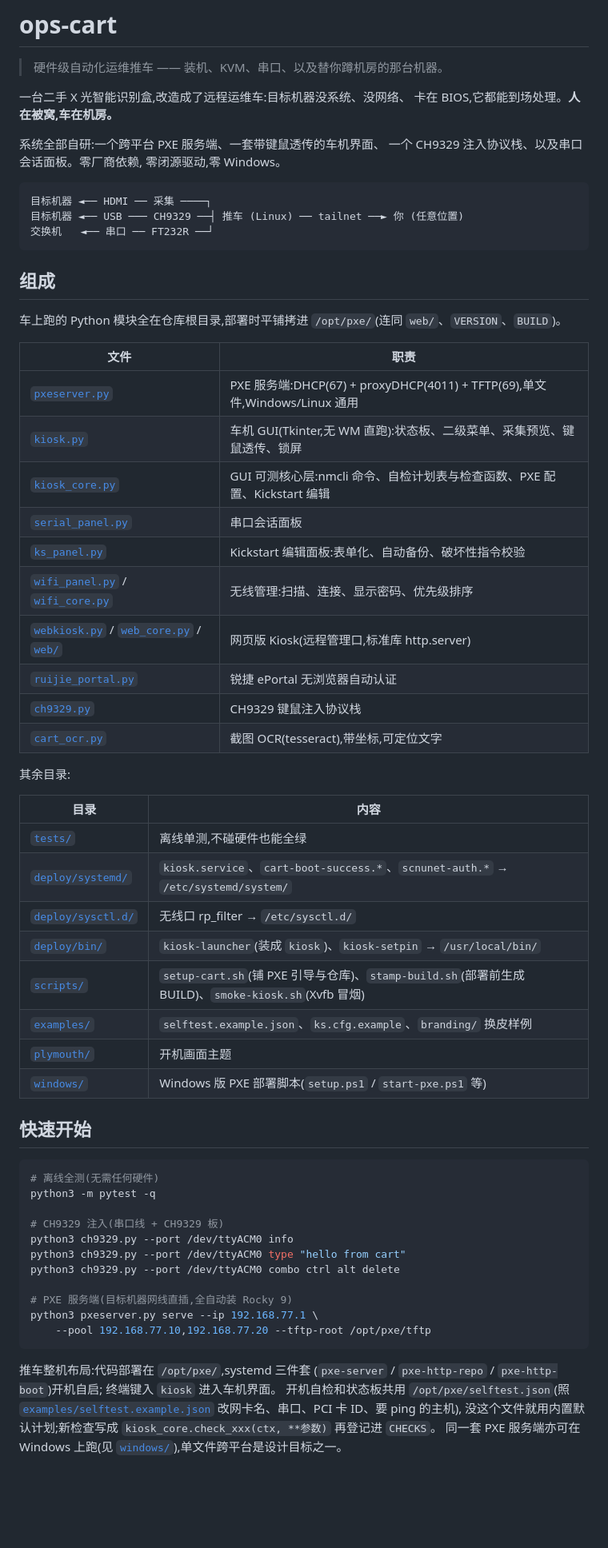
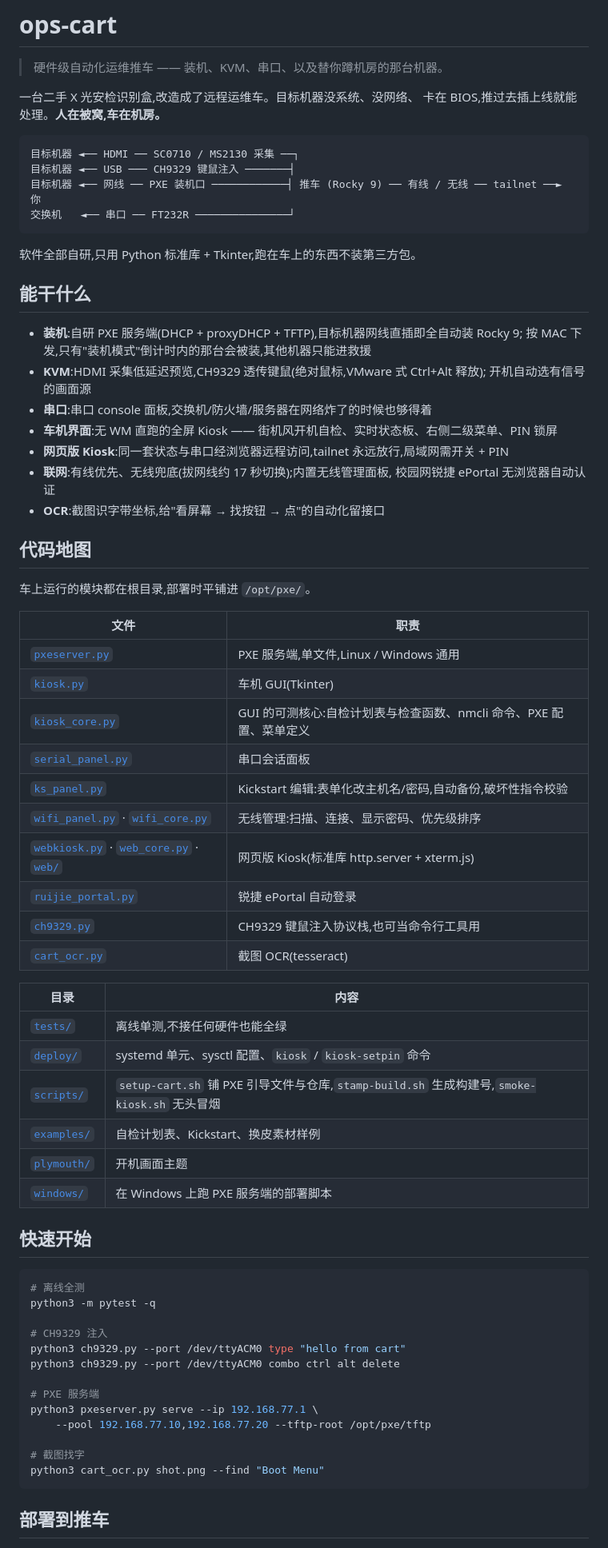
Before and after one commit to uaih3k9x/ops-cart, a Markdown page: README.md, the part around one of its changes. Shown at 80% size. Rendered like a GitHub page; blank space fills up the shorter version.

Commit message:
README 重写: 功能概览 / 代码地图 / 部署步骤 / CH9329 绝对鼠标
Co-Authored-By: Claude Opus 5.5 <noreply@anthropic.com>

````diff
--- a/README.md
+++ b/README.md
@@ -2,69 +2,74 @@
 
 > 硬件级自动化运维推车 —— 装机、KVM、串口、以及替你蹲机房的那台机器。
 
-一台二手 X 光智能识别盒,改造成了远程运维车:目标机器没系统、没网络、
-卡在 BIOS,它都能到场处理。**人在被窝,车在机房。**
-
-系统全部自研:一个跨平台 PXE 服务端、一套带键鼠透传的车机界面、
-一个 CH9329 注入协议栈、以及串口会话面板。零厂商依赖,
-零闭源驱动,零 Windows。
+一台二手 X 光安检识别盒,改造成了远程运维车。目标机器没系统、没网络、
+卡在 BIOS,推过去插上线就能处理。**人在被窝,车在机房。**
 
 ```
-目标机器 ◄── HDMI ── 采集 ────┐
-目标机器 ◄── USB ─── CH9329 ──┤ 推车 (Linux) ── tailnet ──► 你 (任意位置)
-交换机   ◄── 串口 ── FT232R ──┘
+目标机器 ◄── HDMI ── SC0710 / MS2130 采集 ──┐
+目标机器 ◄── USB ─── CH9329 键鼠注入 ───────┤
+目标机器 ◄── 网线 ── PXE 装机口 ────────────┤ 推车 (Rocky 9) ── 有线 / 无线 ── tailnet ──► 你
+交换机   ◄── 串口 ── FT232R ───────────────┘
 ```
 
-## 组成
+软件全部自研,只用 Python 标准库 + Tkinter,跑在车上的东西不装第三方包。
 
-车上跑的 Python 模块全在仓库根目录,部署时平铺拷进 `/opt/pxe/`(连同 `web/`、`VERSION`、`BUILD`)。
+## 能干什么
+
+- **装机**:自研 PXE 服务端(DHCP + proxyDHCP + TFTP),目标机器网线直插即全自动装 Rocky 9;
+  按 MAC 下发,只有"装机模式"倒计时内的那台会被装,其他机器只能进救援
+- **KVM**:HDMI 采集低延迟预览,CH9329 透传键鼠(绝对鼠标,VMware 式 Ctrl+Alt 释放);
+  开机自动选有信号的画面源
+- **串口**:串口 console 面板,交换机/防火墙/服务器在网络炸了的时候也够得着
+- **车机界面**:无 WM 直跑的全屏 Kiosk —— 街机风开机自检、实时状态板、右侧二级菜单、PIN 锁屏
+- **网页版 Kiosk**:同一套状态与串口经浏览器远程访问,tailnet 永远放行,局域网需开关 + PIN
+- **联网**:有线优先、无线兜底(拔网线约 17 秒切换);内置无线管理面板,
+  校园网锐捷 ePortal 无浏览器自动认证
+- **OCR**:截图识字带坐标,给"看屏幕 → 找按钮 → 点"的自动化留接口
+
+## 代码地图
+
+车上运行的模块都在根目录,部署时平铺进 `/opt/pxe/`。
 
 | 文件 | 职责 |
 |---|---|
-| [`pxeserver.py`](pxeserver.py) | PXE 服务端:DHCP(67) + proxyDHCP(4011) + TFTP(69),单文件,Windows/Linux 通用 |
-| [`kiosk.py`](kiosk.py) | 车机 GUI(Tkinter,无 WM 直跑):状态板、二级菜单、采集预览、键鼠透传、锁屏 |
-| [`kiosk_core.py`](kiosk_core.py) | GUI 可测核心层:nmcli 命令、自检计划表与检查函数、PXE 配置、Kickstart 编辑 |
+| [`pxeserver.py`](pxeserver.py) | PXE 服务端,单文件,Linux / Windows 通用 |
+| [`kiosk.py`](kiosk.py) | 车机 GUI(Tkinter) |
+| [`kiosk_core.py`](kiosk_core.py) | GUI 的可测核心:自检计划表与检查函数、nmcli 命令、PXE 配置、菜单定义 |
 | [`serial_panel.py`](serial_panel.py) | 串口会话面板 |
-| [`ks_panel.py`](ks_panel.py) | Kickstart 编辑面板:表单化、自动备份、破坏性指令校验 |
-| [`wifi_panel.py`](wifi_panel.py) / [`wifi_core.py`](wifi_core.py) | 无线管理:扫描、连接、显示密码、优先级排序 |
-| [`webkiosk.py`](webkiosk.py) / [`web_core.py`](web_core.py) / [`web/`](web/) | 网页版 Kiosk(远程管理口,标准库 http.server) |
-| [`ruijie_portal.py`](ruijie_portal.py) | 锐捷 ePortal 无浏览器自动认证 |
-| [`ch9329.py`](ch9329.py) | CH9329 键鼠注入协议栈 |
-| [`cart_ocr.py`](cart_ocr.py) | 截图 OCR(tesseract),带坐标,可定位文字 |
-
-其余目录:
+| [`ks_panel.py`](ks_panel.py) | Kickstart 编辑:表单化改主机名/密码,自动备份,破坏性指令校验 |
+| [`wifi_panel.py`](wifi_panel.py) · [`wifi_core.py`](wifi_core.py) | 无线管理:扫描、连接、显示密码、优先级排序 |
+| [`webkiosk.py`](webkiosk.py) · [`web_core.py`](web_core.py) · [`web/`](web/) | 网页版 Kiosk(标准库 http.server + xterm.js) |
+| [`ruijie_portal.py`](ruijie_portal.py) | 锐捷 ePortal 自动登录 |
+| [`ch9329.py`](ch9329.py) | CH9329 键鼠注入协议栈,也可当命令行工具用 |
+| [`cart_ocr.py`](cart_ocr.py) | 截图 OCR(tesseract) |
 
 | 目录 | 内容 |
 |---|---|
-| [`tests/`](tests/) | 离线单测,不碰硬件也能全绿 |
-| [`deploy/systemd/`](deploy/systemd/) | `kiosk.service`、`cart-boot-success.*`、`scnunet-auth.*` → `/etc/systemd/system/` |
-| [`deploy/sysctl.d/`](deploy/sysctl.d/) | 无线口 rp_filter → `/etc/sysctl.d/` |
-| [`deploy/bin/`](deploy/bin/) | `kiosk-launcher`(装成 `kiosk`)、`kiosk-setpin` → `/usr/local/bin/` |
-| [`scripts/`](scripts/) | `setup-cart.sh`(铺 PXE 引导与仓库)、`stamp-build.sh`(部署前生成 BUILD)、`smoke-kiosk.sh`(Xvfb 冒烟) |
-| [`examples/`](examples/) | `selftest.example.json`、`ks.cfg.example`、`branding/` 换皮样例 |
+| [`tests/`](tests/) | 离线单测,不接任何硬件也能全绿 |
+| [`deploy/`](deploy/) | systemd 单元、sysctl 配置、`kiosk` / `kiosk-setpin` 命令 |
+| [`scripts/`](scripts/) | `setup-cart.sh` 铺 PXE 引导文件与仓库,`stamp-build.sh` 生成构建号,`smoke-kiosk.sh` 无头冒烟 |
+| [`examples/`](examples/) | 自检计划表、Kickstart、换皮素材样例 |
 | [`plymouth/`](plymouth/) | 开机画面主题 |
-| [`windows/`](windows/) | Windows 版 PXE 部署脚本(`setup.ps1` / `start-pxe.ps1` 等) |
+| [`windows/`](windows/) | 在 Windows 上跑 PXE 服务端的部署脚本 |
 
 ## 快速开始
 
 ```bash
-# 离线全测(无需任何硬件)
+# 离线全测
 python3 -m pytest -q
 
-# CH9329 注入(串口线 + CH9329 板)
-python3 ch9329.py --port /dev/ttyACM0 info
+# CH9329 注入
 python3 ch9329.py --port /dev/ttyACM0 type "hello from cart"
 python3 ch9329.py --port /dev/ttyACM0 combo ctrl alt delete
 
-# PXE 服务端(目标机器网线直插,全自动装 Rocky 9)
+# PXE 服务端
 python3 pxeserver.py serve --ip 192.168.77.1 \
     --pool 192.168.77.10,192.168.77.20 --tftp-root /opt/pxe/tftp
+
+# 截图找字
+python3 cart_ocr.py shot.png --find "Boot Menu"
 ```
 
-推车整机布局:代码部署在 `/opt/pxe/`,systemd 三件套
-(`pxe-server` / `pxe-http-repo` / `pxe-http-boot`)开机自启;
-终端键入 `kiosk` 进入车机界面。
-开机自检和状态板共用 `/opt/pxe/selftest.json`(照 [`examples/selftest.example.json`](examples/selftest.example.json) 改网卡名、串口、PCI 卡 ID、要 ping 的主机),
-没这个文件就用内置默认计划;新检查写成 `kiosk_core.check_xxx(ctx, **参数)` 再登记进 `CHECKS`。
-同一套 PXE 服务端亦可在 Windows 上跑(见 [`windows/`](windows/)),单文件跨平台是设计目标之一。
+## 部署到推车
 
````
Also changed, not shown: other parts of README.md (+30 -17 lines).
